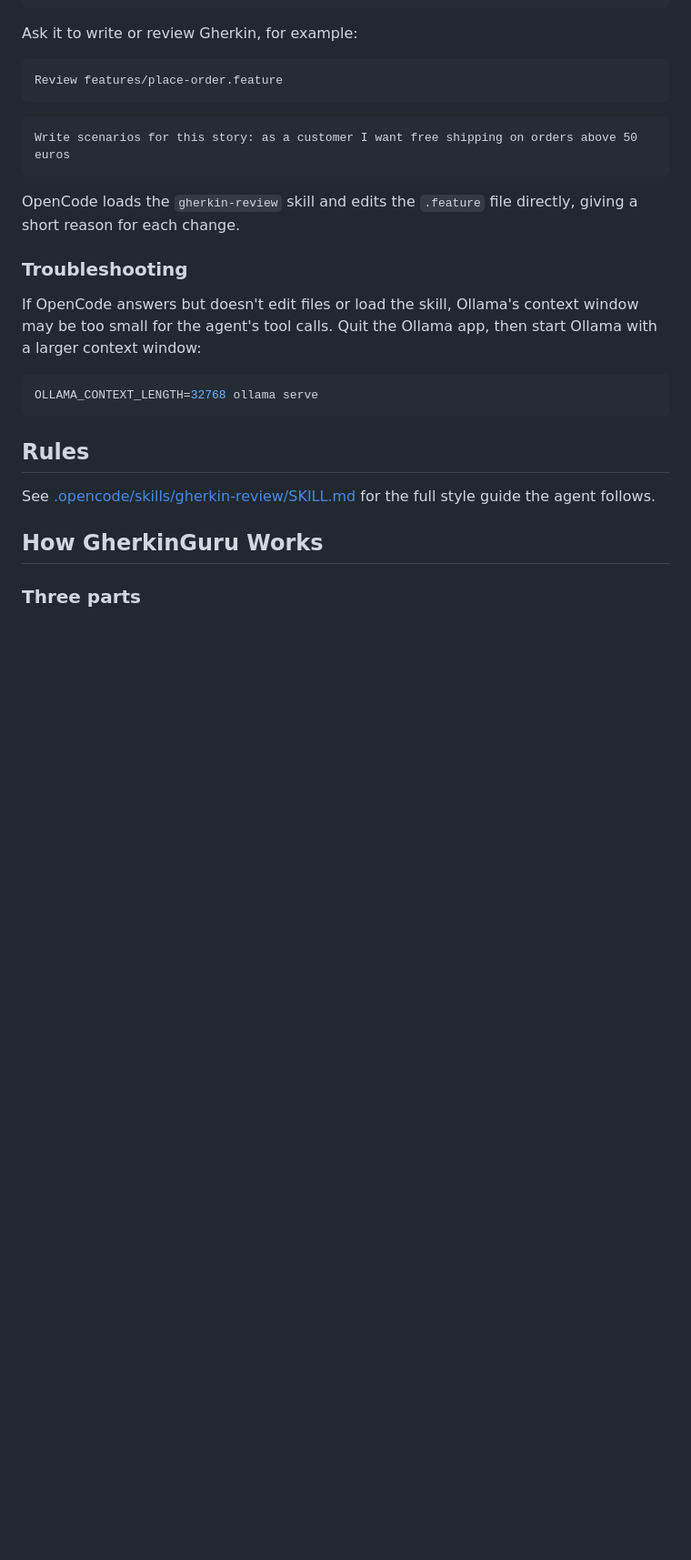
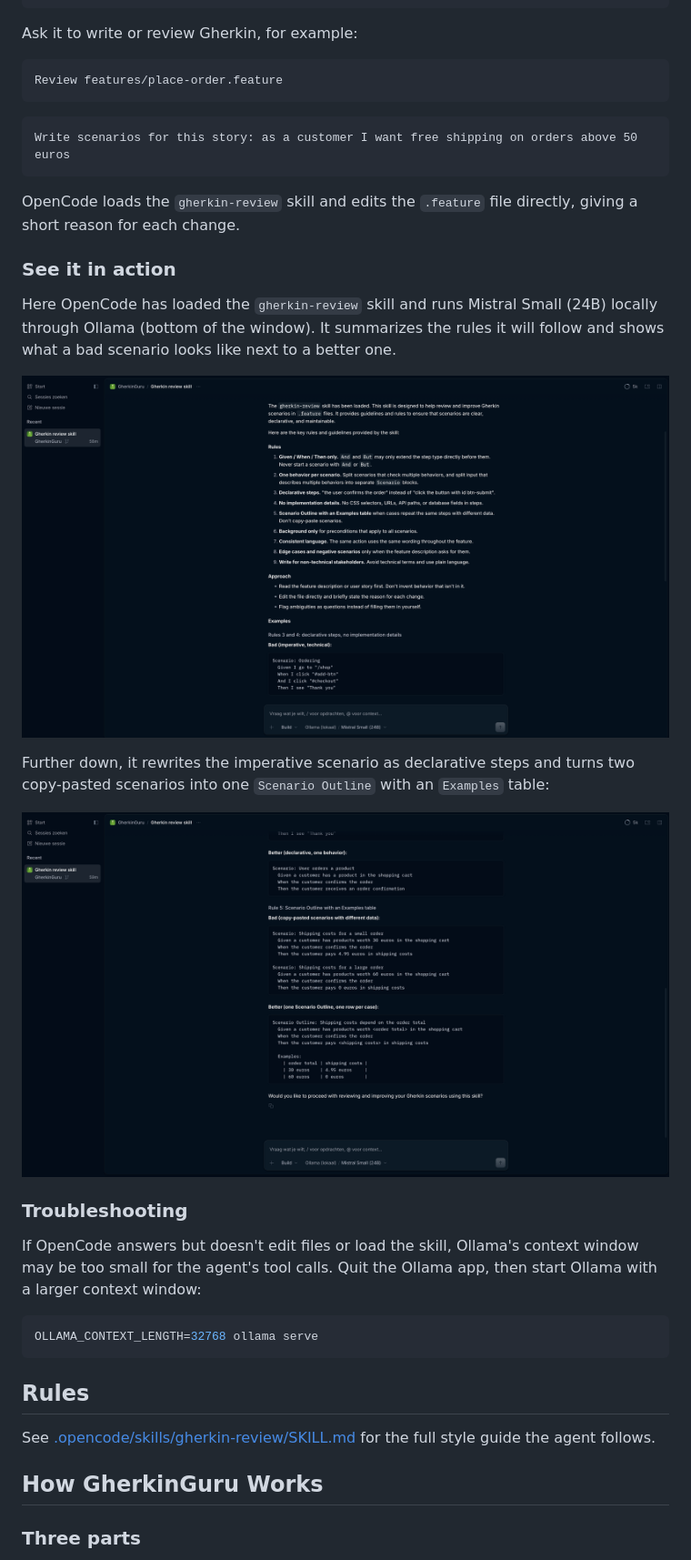
Before and after one commit to ejmenkhorst/GherkinGuru, a Markdown page: README.md, the part around the change. Shown at 91% size. GitHub-like rendering; pictures changed too: assets/gherkin-review-skill-result1.png (added), assets/gherkin-review-skill-result2.png (added); blank space fills up the shorter version.

Commit message:
Added content to README

```diff
--- a/README.md
+++ b/README.md
@@ -59,6 +59,16 @@ Write scenarios for this story: as a customer I want free shipping on orders abo
 
 OpenCode loads the `gherkin-review` skill and edits the `.feature` file directly, giving a short reason for each change.
 
+### See it in action
+
+Here OpenCode has loaded the `gherkin-review` skill and runs Mistral Small (24B) locally through Ollama (bottom of the window). It summarizes the rules it will follow and shows what a bad scenario looks like next to a better one.
+
+![OpenCode with the gherkin-review skill loaded, listing the nine rules, the approach, and an imperative scenario that clicks buttons and visits URLs](assets/gherkin-review-skill-result1.png)
+
+Further down, it rewrites the imperative scenario as declarative steps and turns two copy-pasted scenarios into one `Scenario Outline` with an `Examples` table:
+
+![The declarative rewrite of the ordering scenario, followed by two copy-pasted shipping cost scenarios merged into one Scenario Outline with an Examples table](assets/gherkin-review-skill-result2.png)
+
 ### Troubleshooting
 
 If OpenCode answers but doesn't edit files or load the skill, Ollama's context window may be too small for the agent's tool calls. Quit the Ollama app, then start Ollama with a larger context window:
```
